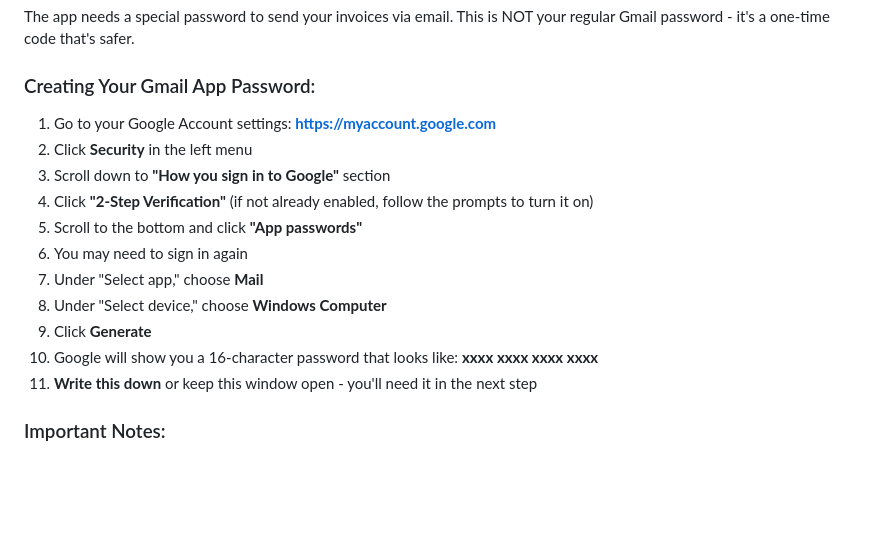
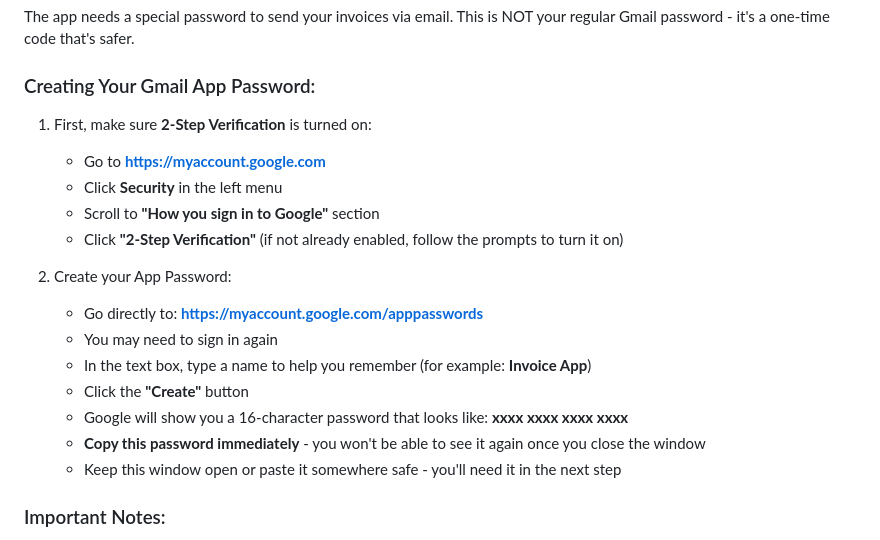
Before and after one commit to lifeunsubscribe/invoice-builder, a Markdown page: docs/INSTALL.md, the part around the change. GitHub-like rendering; blank space fills up the shorter version.

Commit message:
fix: address review findings from PR automated review
Auto-generated commit addressing issues identified in PR review.
See PR comments for detailed list of fixes applied.

Changes made via automated workflow (rite --fix-review mode).

```diff
--- a/docs/INSTALL.md
+++ b/docs/INSTALL.md
@@ -36,17 +36,20 @@ The app needs a special password to send your invoices via email. This is NOT yo
 
 ### Creating Your Gmail App Password:
 
-1. Go to your Google Account settings: **https://myaccount.google.com**
-2. Click **Security** in the left menu
-3. Scroll down to **"How you sign in to Google"** section
-4. Click **"2-Step Verification"** (if not already enabled, follow the prompts to turn it on)
-5. Scroll to the bottom and click **"App passwords"**
-6. You may need to sign in again
-7. Under "Select app," choose **Mail**
-8. Under "Select device," choose **Windows Computer**
-9. Click **Generate**
-10. Google will show you a 16-character password that looks like: **xxxx xxxx xxxx xxxx**
-11. **Write this down** or keep this window open - you'll need it in the next step
+1. First, make sure **2-Step Verification** is turned on:
+   - Go to **https://myaccount.google.com**
+   - Click **Security** in the left menu
+   - Scroll to **"How you sign in to Google"** section
+   - Click **"2-Step Verification"** (if not already enabled, follow the prompts to turn it on)
+
+2. Create your App Password:
+   - Go directly to: **https://myaccount.google.com/apppasswords**
+   - You may need to sign in again
+   - In the text box, type a name to help you remember (for example: **Invoice App**)
+   - Click the **"Create"** button
+   - Google will show you a 16-character password that looks like: **xxxx xxxx xxxx xxxx**
+   - **Copy this password immediately** - you won't be able to see it again once you close the window
+   - Keep this window open or paste it somewhere safe - you'll need it in the next step
 
 ### Important Notes:
 - You only need to do this once
```
